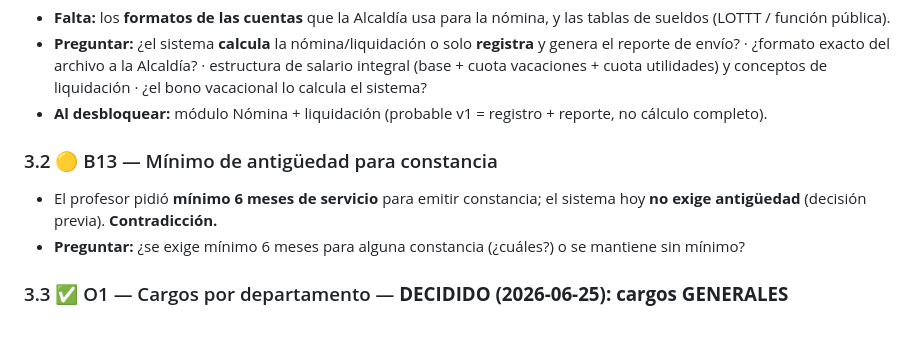
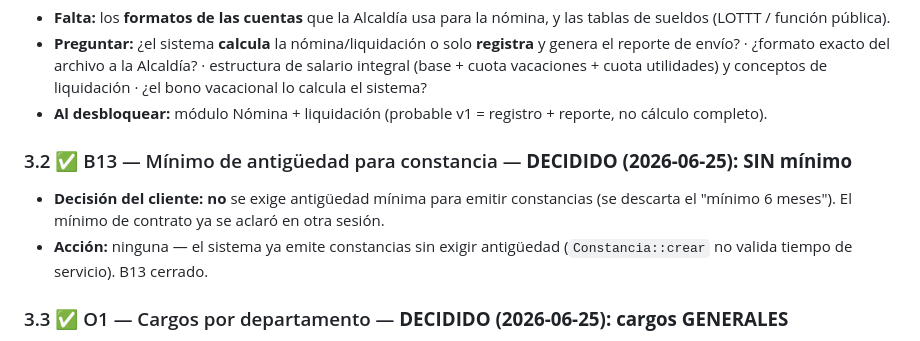
Before and after one commit to Denxxe/SIGTUR-IMATUR, a Markdown page: docs/BACKLOG.md, the part around the change. GitHub-like rendering.

Commit message:
docs(backlog): B13 decidido — constancias SIN antigüedad mínima (sin cambios)
El cliente confirmó que no se exige tiempo mínimo de servicio para constancias;
el sistema ya funciona así. B13 cerrado.

Co-Authored-By: Claude Opus 4.8 (1M context) <noreply@anthropic.com>

```diff
--- a/docs/BACKLOG.md
+++ b/docs/BACKLOG.md
@@ -145,9 +145,9 @@ Bloquean desarrollo. Cada una incluye **qué preguntar**.
 - **Preguntar:** ¿el sistema **calcula** la nómina/liquidación o solo **registra** y genera el reporte de envío? · ¿formato exacto del archivo a la Alcaldía? · estructura de salario integral (base + cuota vacaciones + cuota utilidades) y conceptos de liquidación · ¿el bono vacacional lo calcula el sistema?
 - **Al desbloquear:** módulo Nómina + liquidación (probable v1 = registro + reporte, no cálculo completo).
 
-### 3.2 🟡 B13 — Mínimo de antigüedad para constancia
-- El profesor pidió **mínimo 6 meses de servicio** para emitir constancia; el sistema hoy **no exige antigüedad** (decisión previa). **Contradicción.**
-- **Preguntar:** ¿se exige mínimo 6 meses para alguna constancia (¿cuáles?) o se mantiene sin mínimo?
+### 3.2 ✅ B13 — Mínimo de antigüedad para constancia — **DECIDIDO (2026-06-25): SIN mínimo**
+- **Decisión del cliente:** **no** se exige antigüedad mínima para emitir constancias (se descarta el "mínimo 6 meses"). El mínimo de contrato ya se aclaró en otra sesión.
+- **Acción:** ninguna — el sistema ya emite constancias sin exigir antigüedad (`Constancia::crear` no valida tiempo de servicio). B13 cerrado.
 
 ### 3.3 ✅ O1 — Cargos por departamento — **DECIDIDO (2026-06-25): cargos GENERALES**
 - **Decisión del cliente:** los cargos son **transversales/generales** (no por departamento), tal como ya estaba implementado. El empleado tiene `id_cargo` e `id_departamento` independientes; un mismo catálogo de cargos sirve para todos los departamentos.
```
